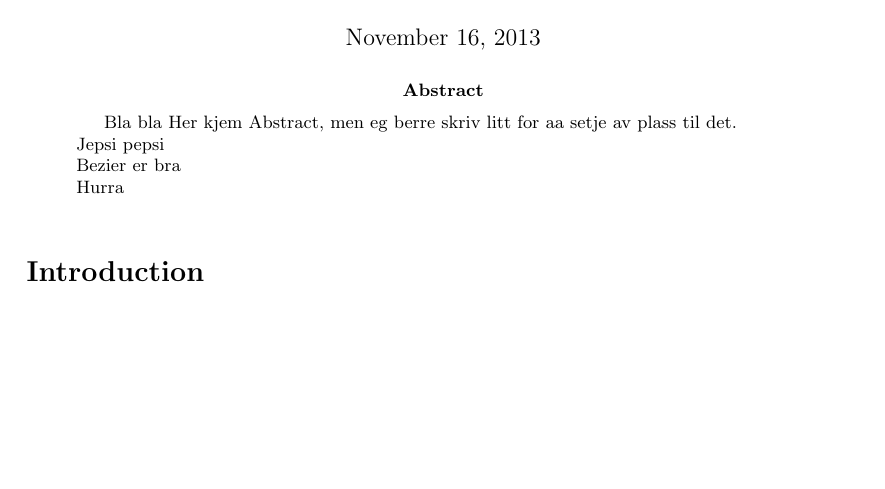
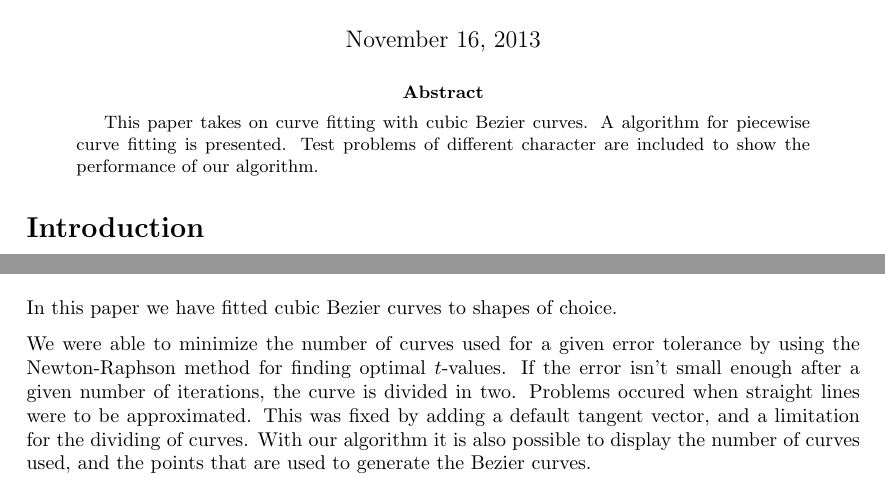
Before and after one commit to karieh/numerical2, a LaTeX paper (bezier.tex): part of page 1 of 6 before the commit and two parts of pages 1 and 6 of 6 after it, the two joined at a grey line, cut so that both start at the same text, the shorter picture padded with empty space. Compiled offline with pdfLaTeX.

Commit message:
Conclusion og Abstract

```diff
--- a/bezier.tex
+++ b/bezier.tex
@@ -18,12 +18,7 @@
 \begin{document}
 \maketitle
 \begin{abstract}
-
-Bla bla Her kjem Abstract, men eg berre skriv litt for aa setje av plass til det. \\
-Jepsi pepsi \\
-Bezier er bra \\
-Hurra \\
-
+This paper takes on curve fitting with cubic Bezier curves. A algorithm for piecewise curve fitting is presented. Test problems of different character are included to show the performance of our algorithm.
 \end{abstract}
 
 \section*{Introduction}
@@ -232,6 +227,11 @@ with and without Newton iteration?
 
 
 \section*{Conclusion}
+In this paper we have fitted cubic Bezier curves to shapes of choice.
+
+We were able to minimize the number of curves used for a given error tolerance by using the Newton-Raphson method for finding optimal $t$-values. If the error isn't small enough after a given number of iterations, the curve is divided in two. Problems occured when straight lines were to be approximated. This was fixed by adding a default tangent vector, and a limitation for the dividing of curves. With our algorithm it is also possible to display the number of curves used, and the points that are used to generate the Bezier curves.
+
+
 \cite{Plass:1983}
 
 \bibliographystyle{plain}
```
